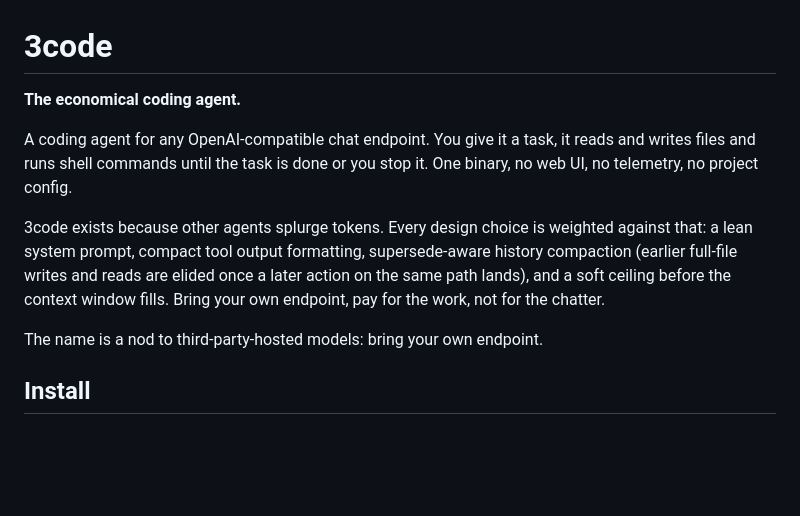
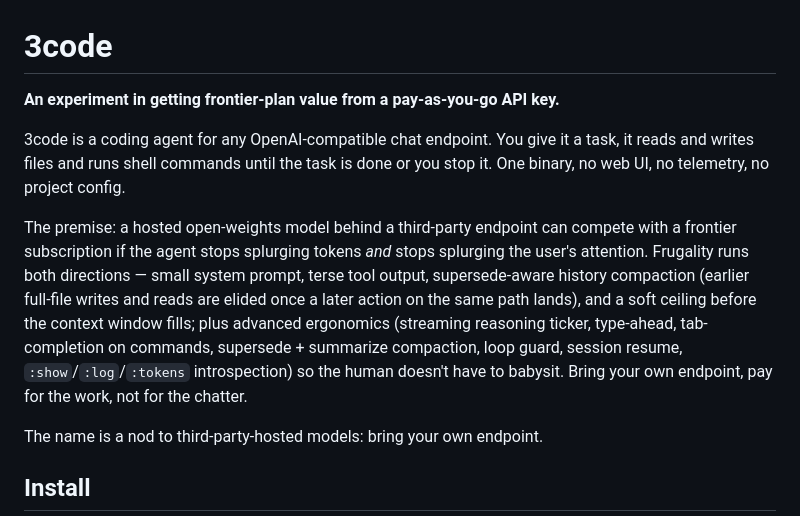
Before and after one commit to capocasa/3code, a Markdown page: README.md, the part around the change. GitHub-like rendering; blank space fills up the shorter version.

Commit message:
readme: reframe as an experiment in matching frontier-plan value from a pay-as-you-go API key — frugal with both tokens and user attention

```diff
--- a/README.md
+++ b/README.md
@@ -1,17 +1,22 @@
 # 3code
 
-**The economical coding agent.**
+**An experiment in getting frontier-plan value from a pay-as-you-go API key.**
 
-A coding agent for any OpenAI-compatible chat endpoint. You give it a task,
-it reads and writes files and runs shell commands until the task is done or
-you stop it. One binary, no web UI, no telemetry, no project config.
+3code is a coding agent for any OpenAI-compatible chat endpoint. You give it
+a task, it reads and writes files and runs shell commands until the task is
+done or you stop it. One binary, no web UI, no telemetry, no project config.
 
-3code exists because other agents splurge tokens. Every design choice is
-weighted against that: a lean system prompt, compact tool output formatting,
-supersede-aware history compaction (earlier full-file writes and reads are
-elided once a later action on the same path lands), and a soft ceiling
-before the context window fills. Bring your own endpoint, pay for the work,
-not for the chatter.
+The premise: a hosted open-weights model behind a third-party endpoint can
+compete with a frontier subscription if the agent stops splurging tokens
+*and* stops splurging the user's attention. Frugality runs both directions
+— small system prompt, terse tool output, supersede-aware history
+compaction (earlier full-file writes and reads are elided once a later
+action on the same path lands), and a soft ceiling before the context window
+fills; plus advanced ergonomics (streaming reasoning ticker, type-ahead,
+tab-completion on commands, supersede + summarize compaction, loop guard,
+session resume, `:show`/`:log`/`:tokens` introspection) so the human
+doesn't have to babysit. Bring your own endpoint, pay for the work, not
+for the chatter.
 
 The name is a nod to third-party-hosted models: bring your own endpoint.
 
```
